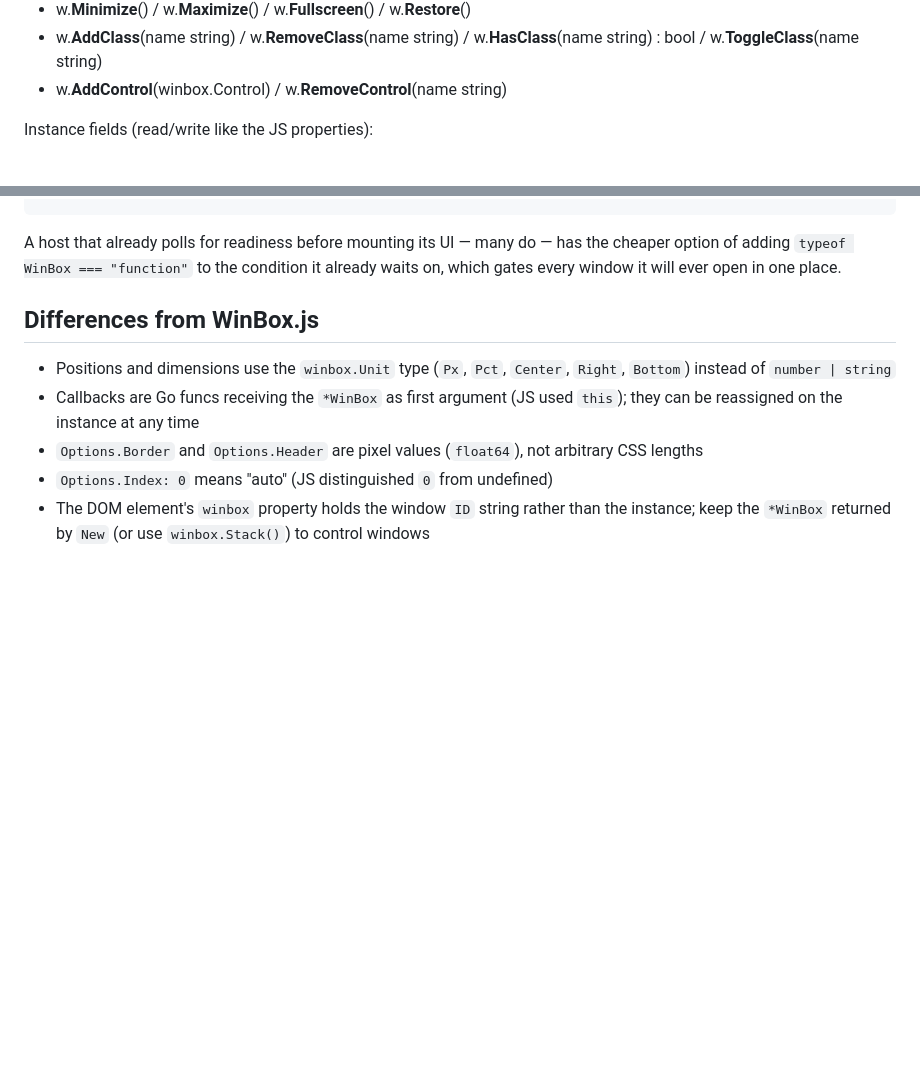
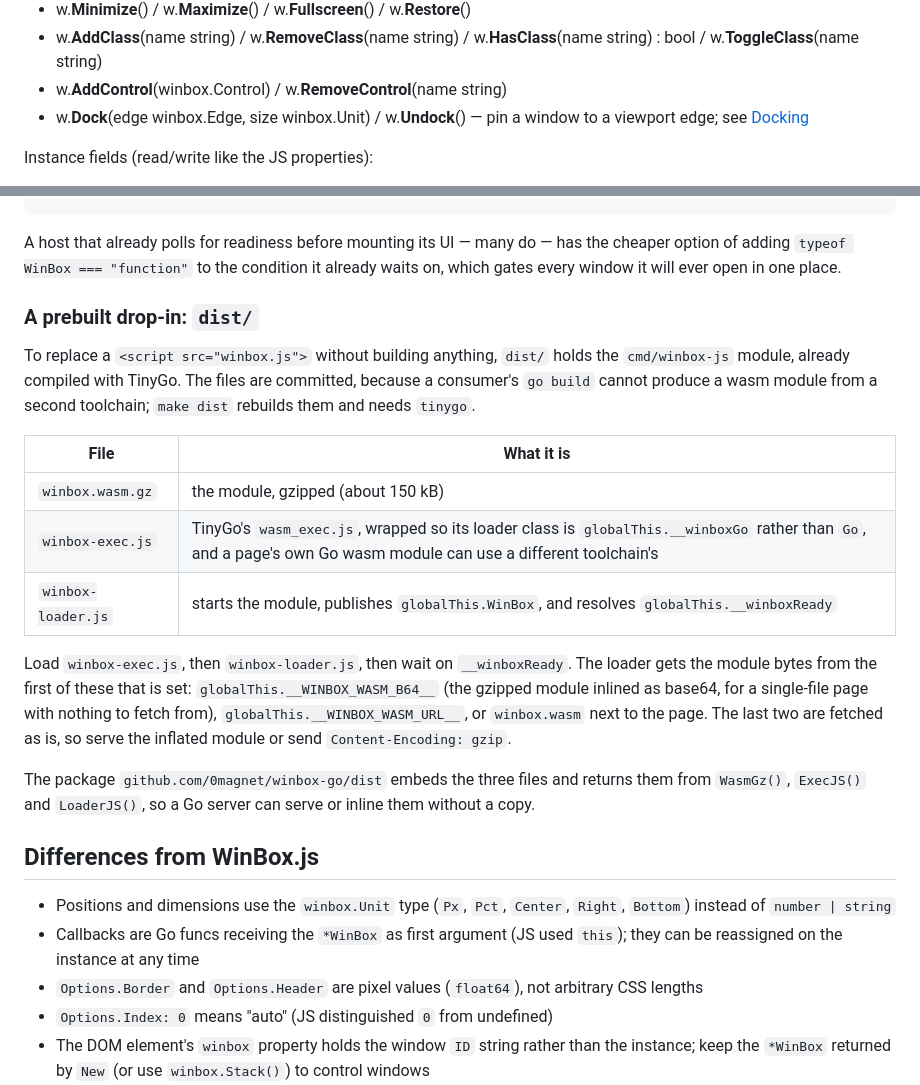
Before and after one commit to 0magnet/winbox-go, a Markdown page: README.md, 2 parts joined by grey strips. GitHub-like rendering; blank space fills up the shorter version.

Commit message:
docs: README matches the code

```diff
--- a/README.md
+++ b/README.md
@@ -115,6 +115,7 @@ Instance methods (chainable, mirroring WinBox.js 1:1):
 - w.**Minimize**() / w.**Maximize**() / w.**Fullscreen**() / w.**Restore**()
 - w.**AddClass**(name string) / w.**RemoveClass**(name string) / w.**HasClass**(name string) : bool / w.**ToggleClass**(name string)
 - w.**AddControl**(winbox.Control) / w.**RemoveControl**(name string)
+- w.**Dock**(edge winbox.Edge, size winbox.Unit) / w.**Undock**() — pin a window to a viewport edge; see [Docking](#differences)
 
 Instance fields (read/write like the JS properties):
 
@@ -1071,6 +1072,30 @@ A host that already polls for readiness before mounting its UI — many do — h
 the cheaper option of adding `typeof WinBox === "function"` to the condition it
 already waits on, which gates every window it will ever open in one place.
 
+### A prebuilt drop-in: `dist/`
+
+To replace a `<script src="winbox.js">` without building anything, `dist/` holds
+the `cmd/winbox-js` module, already compiled with TinyGo. The files are
+committed, because a consumer's `go build` cannot produce a wasm module from a
+second toolchain; `make dist` rebuilds them and needs `tinygo`.
+
+| File | What it is |
+|---|---|
+| `winbox.wasm.gz` | the module, gzipped (about 150 kB) |
+| `winbox-exec.js` | TinyGo's `wasm_exec.js`, wrapped so its loader class is `globalThis.__winboxGo` rather than `Go`, and a page's own Go wasm module can use a different toolchain's |
+| `winbox-loader.js` | starts the module, publishes `globalThis.WinBox`, and resolves `globalThis.__winboxReady` |
+
+Load `winbox-exec.js`, then `winbox-loader.js`, then wait on `__winboxReady`.
+The loader gets the module bytes from the first of these that is set:
+`globalThis.__WINBOX_WASM_B64__` (the gzipped module inlined as base64, for a
+single-file page with nothing to fetch from), `globalThis.__WINBOX_WASM_URL__`,
+or `winbox.wasm` next to the page. The last two are fetched as is, so serve
+the inflated module or send `Content-Encoding: gzip`.
+
+The package `github.com/0magnet/winbox-go/dist` embeds the three files and
+returns them from `WasmGz()`, `ExecJS()` and `LoaderJS()`, so a Go server can
+serve or inline them without a copy.
+
 <a name="differences"></a>
 ## Differences from WinBox.js
 
```
